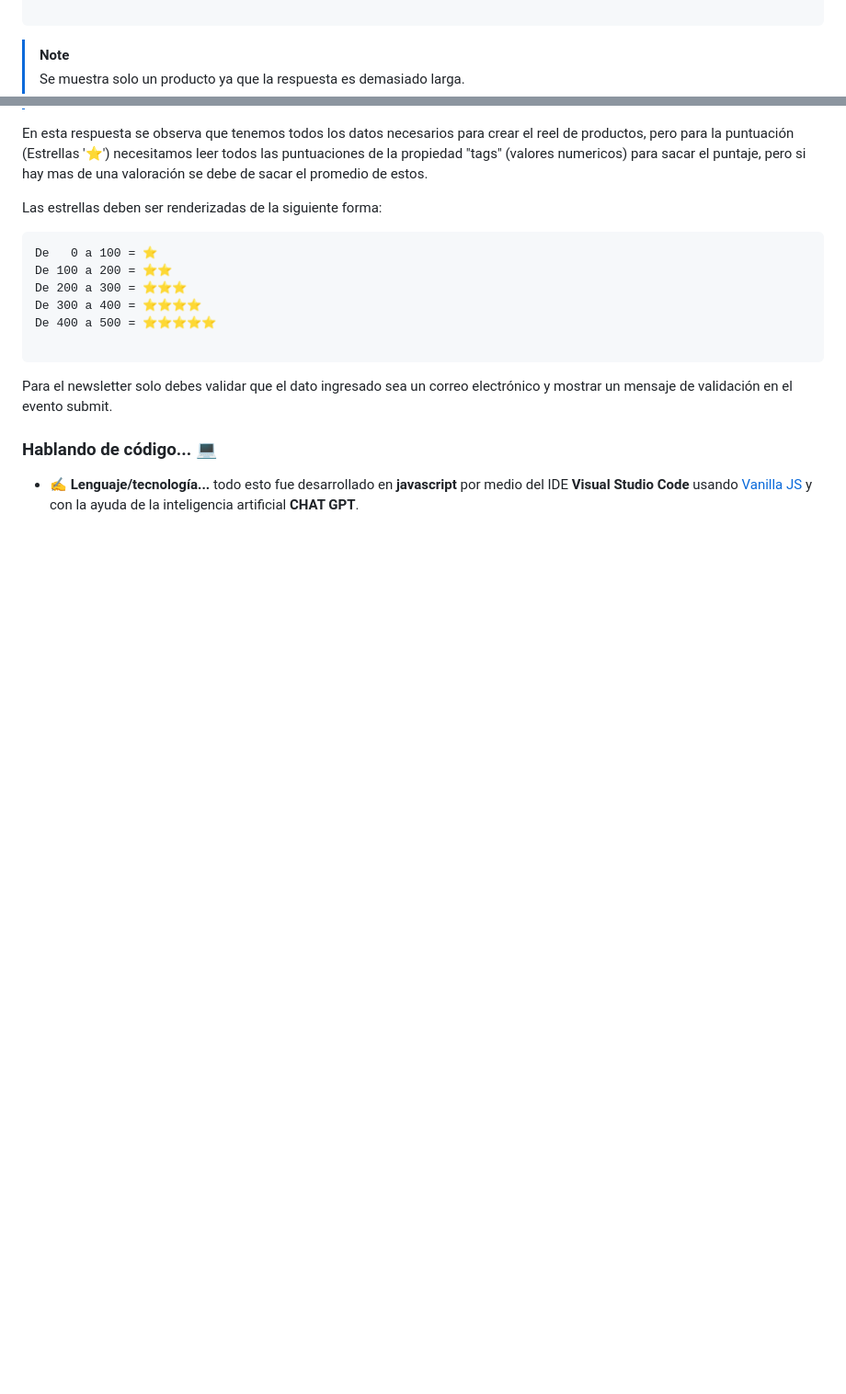
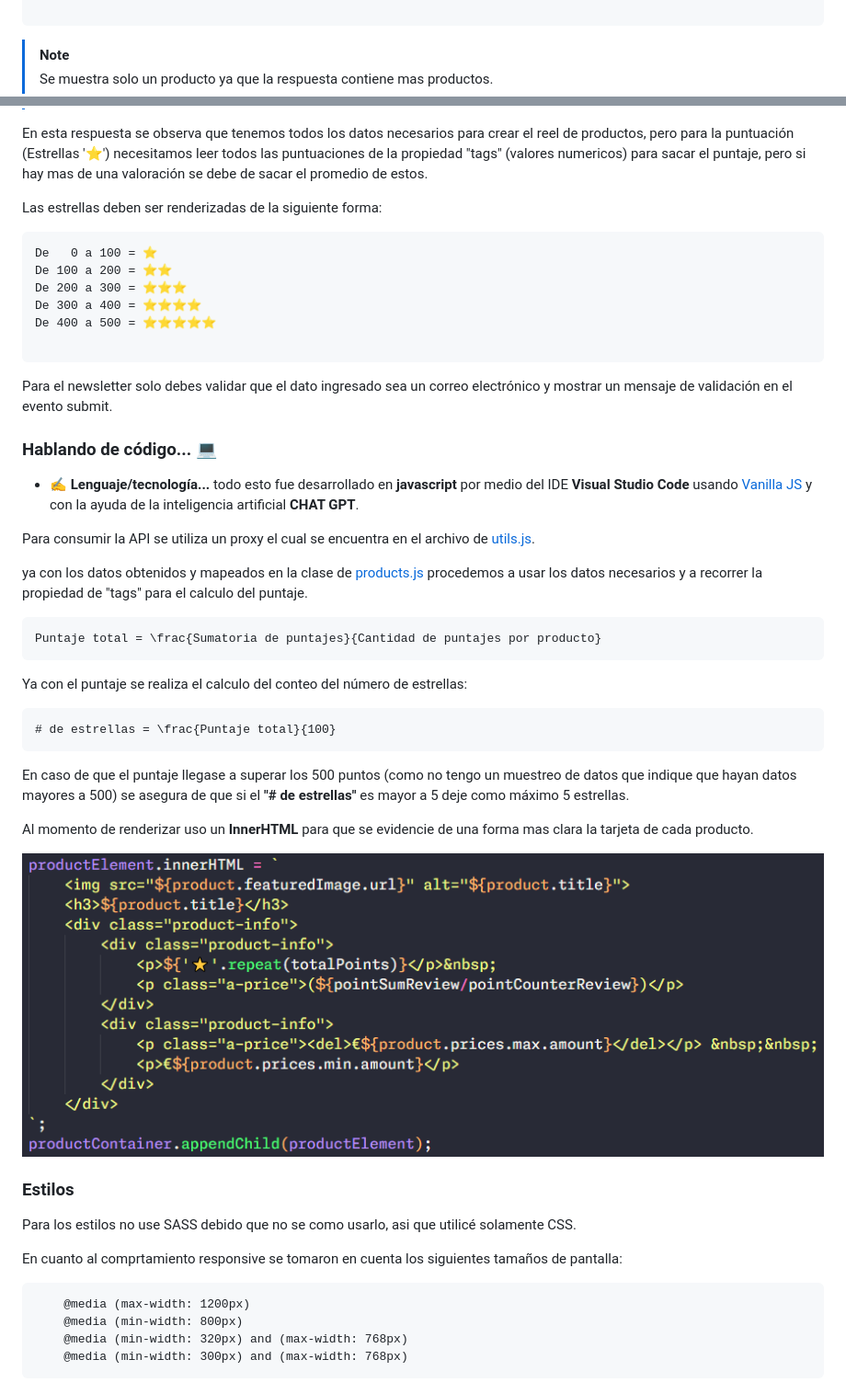
Before and after one commit to Jonatanooki/GradiWeb_Test, a Markdown page: README.md, 2 parts joined by grey strips. Shown: that part at 92% size. GitHub-like rendering; pictures changed too: Prueba de GradiWeb/images/renderCard.png (added); blank space fills up the shorter version.

Commit message:
readme actualizacion

````diff
--- a/README.md
+++ b/README.md
@@ -66,7 +66,7 @@ Se obtiene la respuesta de la lista de los productos:
 ```
 
 > [!NOTE]
-> Se muestra solo un producto ya que la respuesta es demasiado larga.
+> Se muestra solo un producto ya que la respuesta contiene mas productos.
 
 En esta respuesta se observa que tenemos todos los datos necesarios para crear el reel de productos, pero para la puntuación (Estrellas '⭐') necesitamos leer todos las puntuaciones de la propiedad "tags" (valores numericos) para sacar el puntaje, pero si hay mas de una valoración se debe de sacar el promedio de estos.
 
@@ -86,3 +86,40 @@ Para el newsletter solo debes validar que el dato ingresado sea un correo electr
 ### Hablando de código... 💻
 
 - **✍️ Lenguaje/tecnología...** todo esto fue desarrollado en **javascript** por medio del IDE **Visual Studio Code** usando [Vanilla JS](http://vanilla-js.com/) y con la ayuda de la inteligencia artificial **CHAT GPT**.
+
+Para consumir la API se utiliza un proxy el cual se encuentra en el archivo de [utils.js](<Prueba de GradiWeb/js/utils.js>).
+
+ya con los datos obtenidos y mapeados en la clase de [products.js](<Prueba de GradiWeb/DTO/product.js>) procedemos a usar los datos necesarios y a recorrer la propiedad de "tags" para el calculo del puntaje.
+
+
+```math
+Puntaje total = \frac{Sumatoria de puntajes}{Cantidad de puntajes por producto}
+```
+
+Ya con el puntaje se realiza el calculo del conteo del número de estrellas:
+
+```math
+# de estrellas = \frac{Puntaje total}{100}
+```
+
+En caso de que el puntaje llegase a superar los 500 puntos (como no tengo un muestreo de datos que indique que hayan datos mayores a 500) se asegura de que si el **"# de estrellas"** es mayor a 5 deje como máximo 5 estrellas.
+
+Al momento de renderizar uso un **InnerHTML** para que se evidencie de una forma mas clara la tarjeta de cada producto.
+
+<p align="center">
+  <img alt="Card Render" src="Prueba de GradiWeb/images/renderCard.png">
+</p>
+
+
+### Estilos
+
+Para los estilos no use SASS debido que no se como usarlo, asi que utilicé solamente CSS.
+
+En cuanto al comprtamiento responsive se tomaron en cuenta los siguientes tamaños de pantalla:
+
+```
+    @media (max-width: 1200px)
+    @media (min-width: 800px)
+    @media (min-width: 320px) and (max-width: 768px)
+    @media (min-width: 300px) and (max-width: 768px)
+```
````
